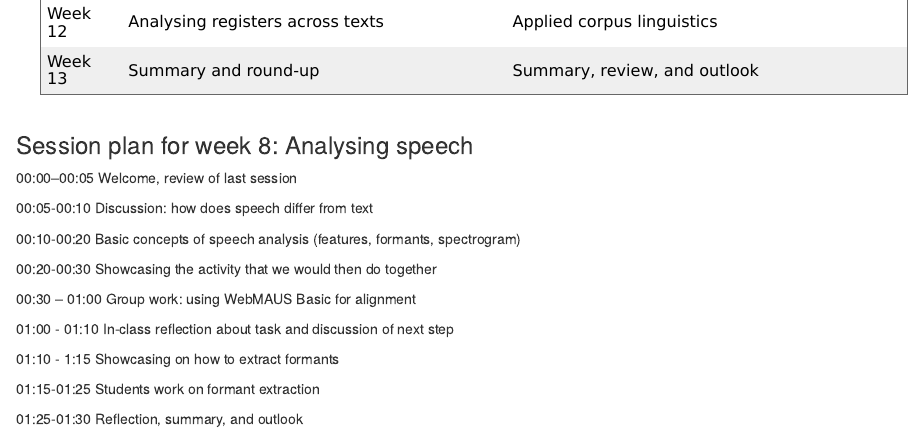
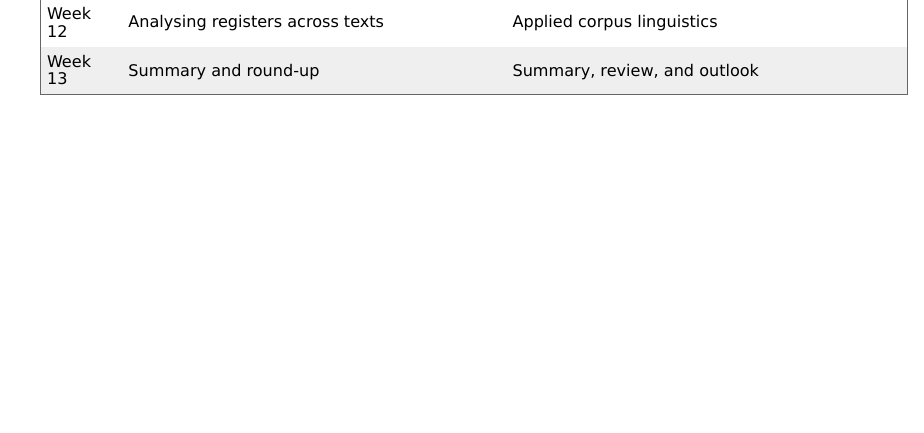
Before and after one commit to MartinSchweinberger/LehrprobeHildesheim, an R Markdown document (index.Rmd): the page in a window 1100 px wide, from 1170 px down. Rendered offline with R 4.5, knitr and Pandoc, with nearby package versions; drawn as R Markdown's standard HTML page in place of the format the file asks for; a font, style sheet, LaTeX package, included part or bibliography that could not be used is replaced or left out.

Commit message:
final update

````diff
--- a/index.Rmd
+++ b/index.Rmd
@@ -72,23 +72,3 @@ data.frame(Weeks, Lectures, Activities) %>%
   flextable::set_caption(caption = "Overview of the course activities by week.")  %>%
   flextable::border_outer()
 ```
-
-### Session plan for week 8: Analysing speech{-}
-
-00:00–00:05	Welcome, review of last session
-
-00:05-00:10 Discussion: how does speech differ from text
-
-00:10-00:20 Basic concepts of speech analysis (features, formants, spectrogram)
-
-00:20-00:30 Showcasing the activity that we would then do together
-
-00:30 – 01:00	Group work: using WebMAUS Basic for alignment
-
-01:00 - 01:10 In-class reflection about task and discussion of next step
-
-01:10 - 1:15 Showcasing on how to extract formants
-
-01:15-01:25 Students work on formant extraction
-
-01:25-01:30 Reflection, summary, and outlook
````
Also changed, not shown: docs/search_index.json, 2 other files.
